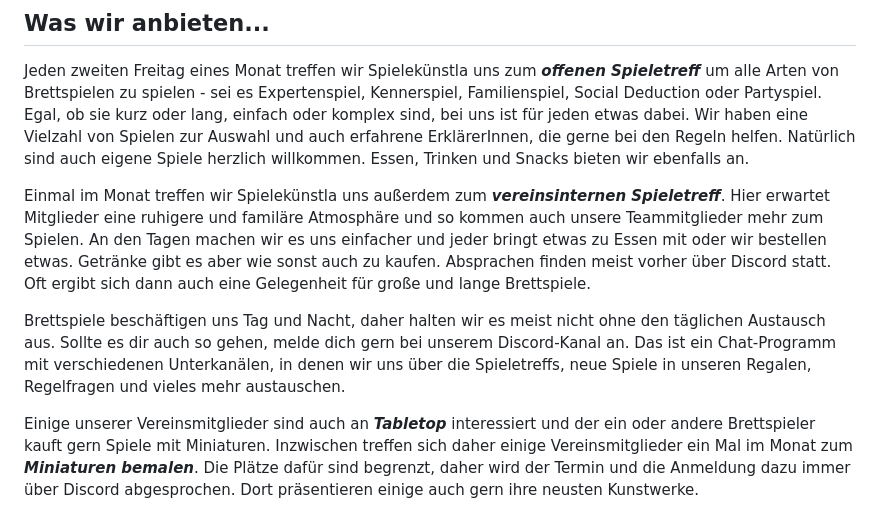
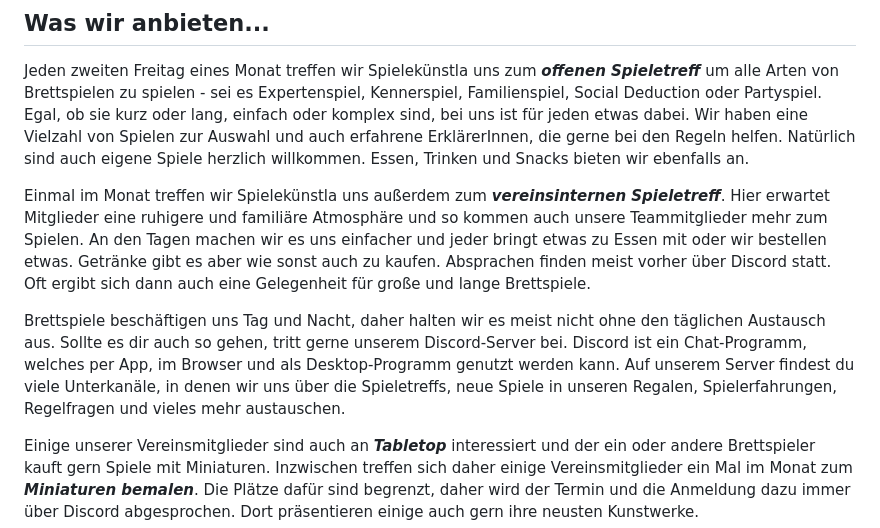
Before and after one commit to Spielekuenstla-e-V/website, a Markdown page: page/spielekuenstla.md, the part around the change. GitHub-like rendering.

Commit message:
fix: typos and missing stuff

```diff
--- a/page/spielekuenstla.md
+++ b/page/spielekuenstla.md
@@ -26,9 +26,9 @@ Und wenn wir dich jetzt schon überzeugt haben, findest du unseren Mitgliedsantr
 
 Jeden zweiten Freitag eines Monat treffen wir Spielekünstla uns zum ***offenen Spieletreff*** um alle Arten von Brettspielen zu spielen - sei es Expertenspiel, Kennerspiel, Familienspiel, Social Deduction oder Partyspiel. Egal, ob sie kurz oder lang, einfach oder komplex sind, bei uns ist für jeden etwas dabei. Wir haben eine Vielzahl von Spielen zur Auswahl und auch erfahrene ErklärerInnen, die gerne bei den Regeln helfen. Natürlich sind auch eigene Spiele herzlich willkommen. Essen, Trinken und Snacks bieten wir ebenfalls an.
 
-Einmal im Monat treffen wir Spielekünstla uns außerdem zum ***vereinsinternen Spieletreff***. Hier erwartet Mitglieder eine ruhigere und familäre Atmosphäre und so kommen auch unsere Teammitglieder mehr zum Spielen. An den Tagen machen wir es uns einfacher und jeder bringt etwas zu Essen mit oder wir bestellen etwas. Getränke gibt es aber wie sonst auch zu kaufen. Absprachen finden meist vorher über Discord statt. Oft ergibt sich dann auch eine Gelegenheit für große und lange Brettspiele.
+Einmal im Monat treffen wir Spielekünstla uns außerdem zum ***vereinsinternen Spieletreff***. Hier erwartet Mitglieder eine ruhigere und familiäre Atmosphäre und so kommen auch unsere Teammitglieder mehr zum Spielen. An den Tagen machen wir es uns einfacher und jeder bringt etwas zu Essen mit oder wir bestellen etwas. Getränke gibt es aber wie sonst auch zu kaufen. Absprachen finden meist vorher über Discord statt. Oft ergibt sich dann auch eine Gelegenheit für große und lange Brettspiele.
 
-Brettspiele beschäftigen uns Tag und Nacht, daher halten wir es meist nicht ohne den täglichen Austausch aus. Sollte es dir auch so gehen, melde dich gern bei unserem Discord-Kanal an. Das ist ein Chat-Programm mit verschiedenen Unterkanälen, in denen wir uns über die Spieletreffs, neue Spiele in unseren Regalen, Regelfragen und vieles mehr austauschen.
+Brettspiele beschäftigen uns Tag und Nacht, daher halten wir es meist nicht ohne den täglichen Austausch aus. Sollte es dir auch so gehen, tritt gerne unserem Discord-Server bei. Discord ist ein Chat-Programm, welches per App, im Browser und als Desktop-Programm genutzt werden kann. Auf unserem Server findest du viele Unterkanäle, in denen wir uns über die Spieletreffs, neue Spiele in unseren Regalen, Spielerfahrungen, Regelfragen und vieles mehr austauschen.
 
 Einige unserer Vereinsmitglieder sind auch an ***Tabletop*** interessiert und der ein oder andere Brettspieler kauft gern Spiele mit Miniaturen. Inzwischen treffen sich daher einige Vereinsmitglieder ein Mal im Monat zum ***Miniaturen bemalen***. Die Plätze dafür sind begrenzt, daher wird der Termin und die Anmeldung dazu immer über Discord abgesprochen. Dort präsentieren einige auch gern ihre neusten Kunstwerke.
 
```
